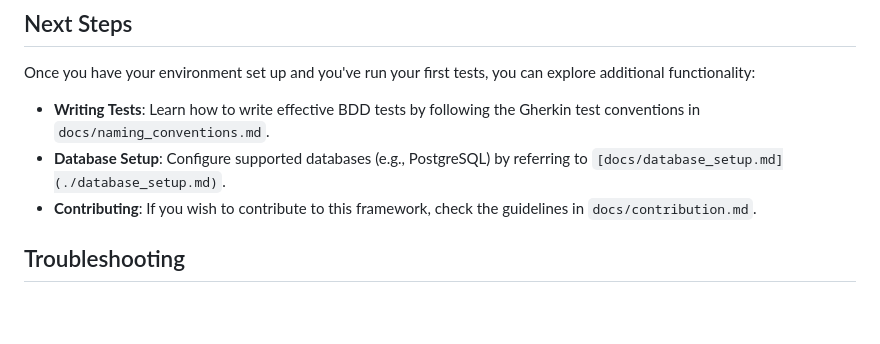
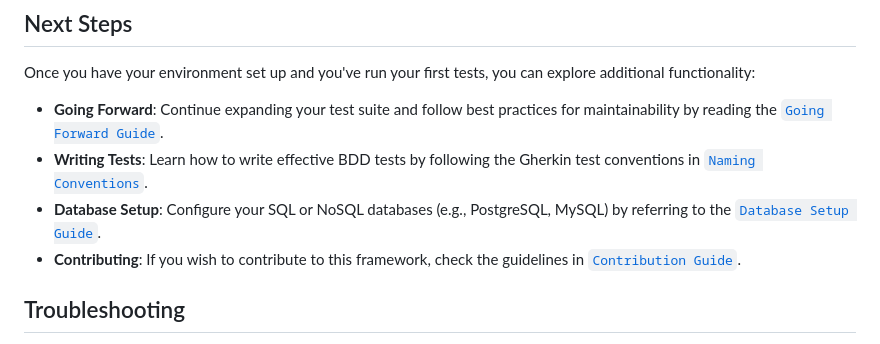
Before and after one commit to Illangasinghe/Test-in-Go, a Markdown page: docs/getting_started.md, the part around the change. GitHub-like rendering; blank space fills up the shorter version.

Commit message:
Added best practices doc

```diff
--- a/docs/getting_started.md
+++ b/docs/getting_started.md
@@ -110,9 +110,10 @@ Here’s a brief explanation of the key directories relevant to getting started
 
 Once you have your environment set up and you've run your first tests, you can explore additional functionality:
 
-- **Writing Tests**: Learn how to write effective BDD tests by following the Gherkin test conventions in `docs/naming_conventions.md`.
-- **Database Setup**: Configure supported databases (e.g., PostgreSQL) by referring to `[docs/database_setup.md](./database_setup.md)`.
-- **Contributing**: If you wish to contribute to this framework, check the guidelines in `docs/contribution.md`.
+- **Going Forward**: Continue expanding your test suite and follow best practices for maintainability by reading the [`Going Forward Guide`](./going_forward.md).
+- **Writing Tests**: Learn how to write effective BDD tests by following the Gherkin test conventions in [`Naming Conventions`](./naming_conventions.md).
+- **Database Setup**: Configure your SQL or NoSQL databases (e.g., PostgreSQL, MySQL) by referring to the [`Database Setup Guide`](./database_setup.md).
+- **Contributing**: If you wish to contribute to this framework, check the guidelines in [`Contribution Guide`](./contribution.md).
 
 ## Troubleshooting
 
```
Also changed, not shown: docs/going_forward.md (added, +214 -0 lines).
